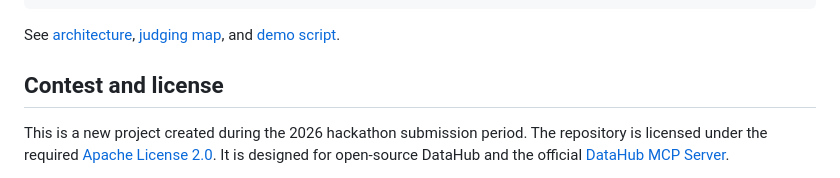
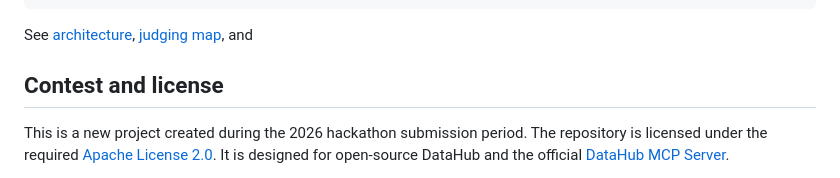
Before and after one commit to MalikIdreesHasanKhan/faultline, a Markdown page: README.md, the part around the change. Drawn GitHub-style.

Commit message:
Remove demo script reference from README
Removed a line from the README file that referenced the demo script.

````diff
--- a/README.md
+++ b/README.md
@@ -149,7 +149,6 @@ video/              editable Remotion film, ambient score, and render scripts
 ```
 
 See [architecture](docs/architecture.md), [judging map](docs/judging-map.md), and
-[demo script](docs/demo-script.md).
 
 ## Contest and license
 
````
